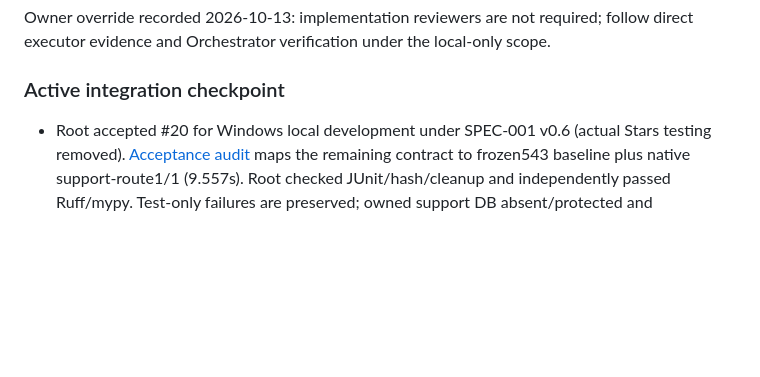
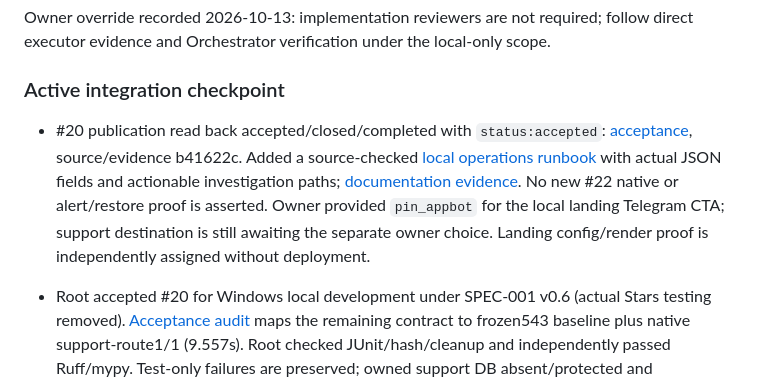
Before and after one commit to dystrophyless/pin, a Markdown page: _docs/HANDOFF.md, the part around the change. Drawn GitHub-style; blank space fills up the shorter version.

Commit message:
docs: document local operations investigation paths

```diff
--- a/_docs/HANDOFF.md
+++ b/_docs/HANDOFF.md
@@ -108,6 +108,8 @@ Owner override recorded 2026-10-13: implementation reviewers are not required; f
 
 ### Active integration checkpoint
 
+- #20 publication read back accepted/closed/completed with `status:accepted`: [acceptance](https://github.com/dystrophyless/pin/issues/20#issuecomment-6191790583), source/evidence b41622c. Added a source-checked [local operations runbook](runbooks/operations_local.md) with actual JSON fields and actionable investigation paths; [documentation evidence](evidence/issue-22-operator-runbook-local.md). No new #22 native or alert/restore proof is asserted. Owner provided `pin_appbot` for the local landing Telegram CTA; support destination is still awaiting the separate owner choice. Landing config/render proof is independently assigned without deployment.
+
 - Root accepted #20 for Windows local development under SPEC-001 v0.6 (actual Stars testing removed). [Acceptance audit](evidence/issue-20-local-acceptance.md) maps the remaining contract to frozen543 baseline plus native support-route1/1 (9.557s). Root checked JUnit/hash/cleanup and independently passed Ruff/mypy. Test-only failures are preserved; owned support DB absent/protected and nonmanifest sets unchanged. No product source changed; no new full-suite claim. Issue publication/closure follows this committed evidence. #26 native composed proof is running next. Financial/legal and deployment gates remain separate.
 
 - Root's #20 acceptance audit found a remaining local evidence/documentation gap after removal of actual-payment testing: explicit persisted RU/EN `/terms`/acceptance/`/paysupport` route proof and an operator refund runbook. A separate clean-context Luna High Executor owns only the new route test, payment runbook and its evidence; the #26 Executor continues the composed paid lifecycle independently. No implementation reviewer, external calls or product-source edits are assigned. A Luna Low Publisher synchronizes the owner scope amendment into dependent issue bodies without changing statuses or declaring acceptance.
```
Also changed, not shown: _docs/evidence/issue-22-operator-runbook-local.md (added, +23 -0 lines), _docs/runbooks/operations_local.md (added, +54 -0 lines).
